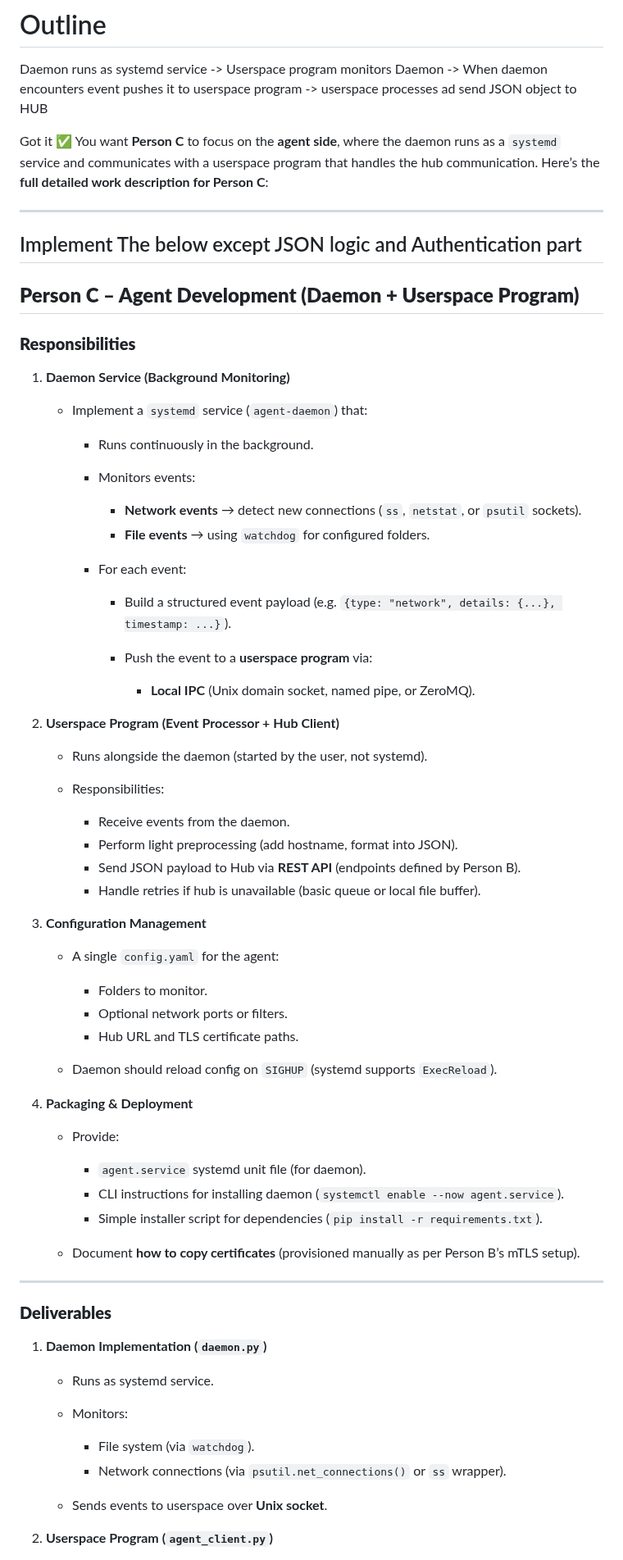
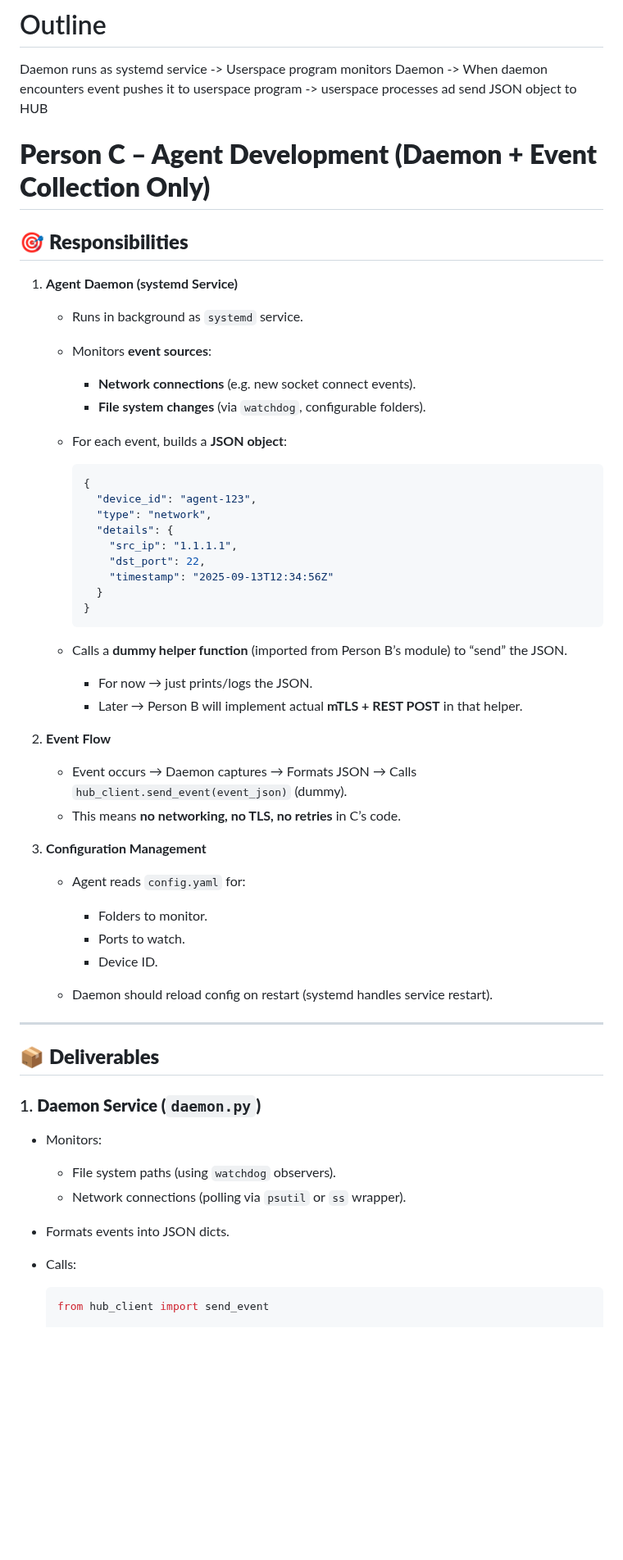
Before and after one commit to Gray-Rice/PulseWatch, a Markdown page: agent/agent.md, the part around one of its changes. Shown at 82% size. Rendered like a GitHub page; blank space fills up the shorter version.

````diff
--- a/agent/agent.md
+++ b/agent/agent.md
@@ -1,72 +1,63 @@
 # Outline
 Daemon runs as systemd service -> Userspace program monitors Daemon -> When daemon encounters event pushes it to userspace program -> userspace processes ad send JSON object to HUB
 
-Got it ✅
-You want **Person C** to focus on the **agent side**, where the daemon runs as a `systemd` service and communicates with a userspace program that handles the hub communication. Here’s the **full detailed work description for Person C**:
 
----
-## Implement The below except JSON logic and Authentication part
+# **Person C – Agent Development (Daemon + Event Collection Only)**
 
-## **Person C – Agent Development (Daemon + Userspace Program)**
+## 🎯 **Responsibilities**
 
-### **Responsibilities**
+1. **Agent Daemon (systemd Service)**
 
-1. **Daemon Service (Background Monitoring)**
+   * Runs in background as `systemd` service.
+   * Monitors **event sources**:
 
-   * Implement a `systemd` service (`agent-daemon`) that:
+     * **Network connections** (e.g. new socket connect events).
+     * **File system changes** (via `watchdog`, configurable folders).
+   * For each event, builds a **JSON object**:
 
-     * Runs continuously in the background.
-     * Monitors events:
+     ```json
+     {
+       "device_id": "agent-123",
+       "type": "network",
+       "details": {
+         "src_ip": "1.1.1.1",
+         "dst_port": 22,
+         "timestamp": "2025-09-13T12:34:56Z"
+       }
+     }
+     ```
+   * Calls a **dummy helper function** (imported from Person B’s module) to “send” the JSON.
 
-       * **Network events** → detect new connections (`ss`, `netstat`, or `psutil` sockets).
-       * **File events** → using `watchdog` for configured folders.
-     * For each event:
+     * For now → just prints/logs the JSON.
+     * Later → Person B will implement actual **mTLS + REST POST** in that helper.
 
-       * Build a structured event payload (e.g. `{type: "network", details: {...}, timestamp: ...}`).
-       * Push the event to a **userspace program** via:
+2. **Event Flow**
 
-         * **Local IPC** (Unix domain socket, named pipe, or ZeroMQ).
-
-2. **Userspace Program (Event Processor + Hub Client)**
-
-   * Runs alongside the daemon (started by the user, not systemd).
-   * Responsibilities:
-
-     * Receive events from the daemon.
-     * Perform light preprocessing (add hostname, format into JSON).
-     * Send JSON payload to Hub via **REST API** (endpoints defined by Person B).
-     * Handle retries if hub is unavailable (basic queue or local file buffer).
+   * Event occurs → Daemon captures → Formats JSON → Calls `hub_client.send_event(event_json)` (dummy).
+   * This means **no networking, no TLS, no retries** in C’s code.
 
 3. **Configuration Management**
 
-   * A single `config.yaml` for the agent:
+   * Agent reads `config.yaml` for:
 
      * Folders to monitor.
-     * Optional network ports or filters.
-     * Hub URL and TLS certificate paths.
-   * Daemon should reload config on `SIGHUP` (systemd supports `ExecReload`).
-
-4. **Packaging & Deployment**
-
-   * Provide:
-
-     * `agent.service` systemd unit file (for daemon).
-     * CLI instructions for installing daemon (`systemctl enable --now agent.service`).
-     * Simple installer script for dependencies (`pip install -r requirements.txt`).
-   * Document **how to copy certificates** (provisioned manually as per Person B’s mTLS setup).
+     * Ports to watch.
+     * Device ID.
+   * Daemon should reload config on restart (systemd handles service restart).
 
 ---
 
-### **Deliverables**
+## 📦 **Deliverables**
 
-1. **Daemon Implementation (`daemon.py`)**
+### 1. **Daemon Service (`daemon.py`)**
 
-   * Runs as systemd service.
-   * Monitors:
+* Monitors:
 
-     * File system (via `watchdog`).
-     * Network connections (via `psutil.net_connections()` or `ss` wrapper).
-   * Sends events to userspace over **Unix socket**.
+  * File system paths (using `watchdog` observers).
+  * Network connections (polling via `psutil` or `ss` wrapper).
+* Formats events into JSON dicts.
+* Calls:
 
-2. **Userspace Program (`agent_client.py`)**
+  ```python
+  from hub_client import send_event
 
````
Also changed, not shown: other parts of agent/agent.md (+52 -60 lines), dashboard/dash.md (added, +108 -0 lines).
